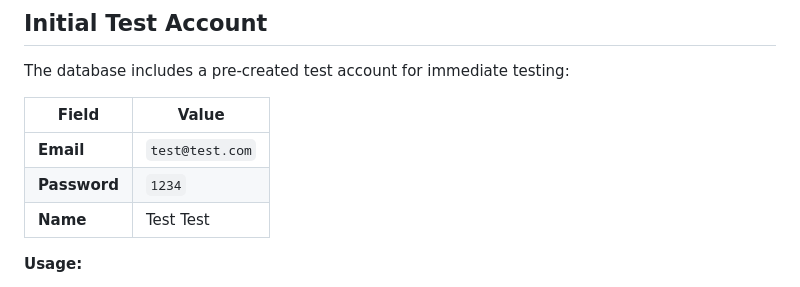
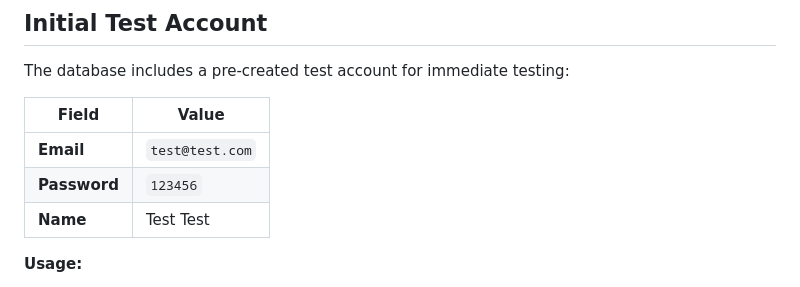
Before and after one commit to breadmanhk/web-project, a Markdown page: README.md, the part around the change. Rendered like a GitHub page.

```diff
--- a/README.md
+++ b/README.md
@@ -58,8 +58,8 @@ The database includes a pre-created test account for immediate testing:
 | Field        | Value           |
 |--------------|-----------------|
 | **Email**    | `test@test.com` |
-| **Password** | `1234`          |
-| **Name**     | Test Test       |s
+| **Password** | `123456`          |
+| **Name**     | Test Test       |
 
 **Usage:**
 1. Click "Login" on the homepage
```
